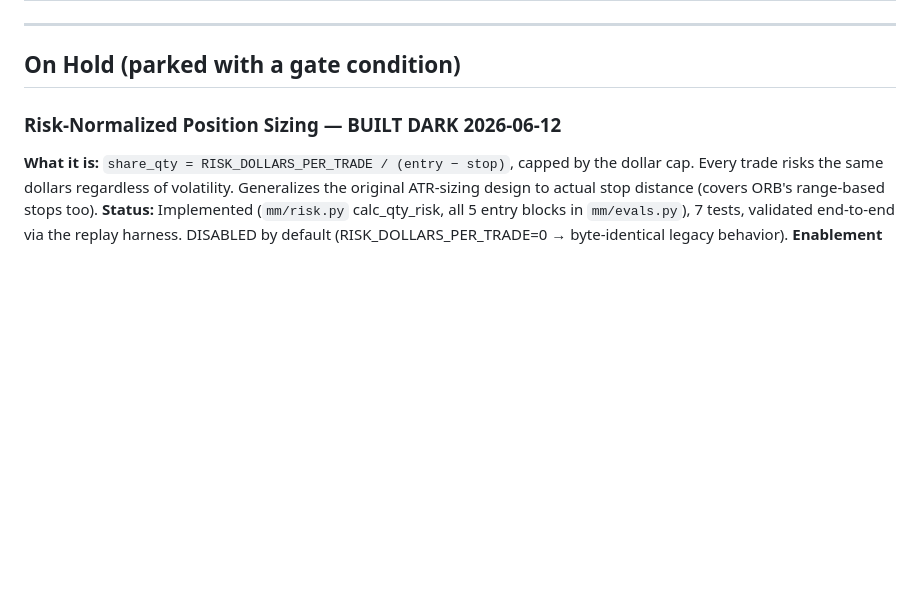
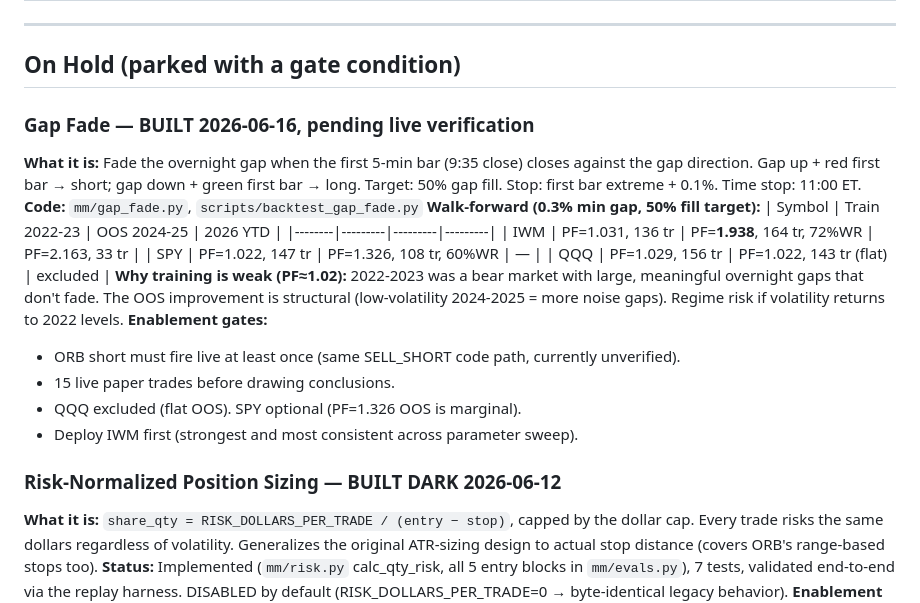
Before and after one commit to flyboy-byte/moomoo-trader, a Markdown page: docs/strategy_graveyard.md, the part around the change. Rendered like a GitHub page; blank space fills up the shorter version.

Commit message:
Docs: gap fade graveyard entry; add MASTER_AUDIT_JUNE.md
Co-Authored-By: Claude Sonnet 4.6 <noreply@anthropic.com>

```diff
--- a/docs/strategy_graveyard.md
+++ b/docs/strategy_graveyard.md
@@ -62,6 +62,26 @@ documented. This file keeps sessions context-efficient by recording the "why" be
 ---
 
 ## On Hold (parked with a gate condition)
+
+### Gap Fade — BUILT 2026-06-16, pending live verification
+**What it is:** Fade the overnight gap when the first 5-min bar (9:35 close) closes against
+the gap direction. Gap up + red first bar → short; gap down + green first bar → long.
+Target: 50% gap fill. Stop: first bar extreme + 0.1%. Time stop: 11:00 ET.
+**Code:** `mm/gap_fade.py`, `scripts/backtest_gap_fade.py`
+**Walk-forward (0.3% min gap, 50% fill target):**
+| Symbol | Train 2022-23 | OOS 2024-25 | 2026 YTD |
+|--------|---------|---------|---------|
+| IWM | PF=1.031, 136 tr | PF=**1.938**, 164 tr, 72%WR | PF=2.163, 33 tr |
+| SPY | PF=1.022, 147 tr | PF=1.326, 108 tr, 60%WR | — |
+| QQQ | PF=1.029, 156 tr | PF=1.022, 143 tr (flat) | excluded |
+**Why training is weak (PF≈1.02):** 2022-2023 was a bear market with large, meaningful overnight
+gaps that don't fade. The OOS improvement is structural (low-volatility 2024-2025 = more
+noise gaps). Regime risk if volatility returns to 2022 levels.
+**Enablement gates:**
+- ORB short must fire live at least once (same SELL_SHORT code path, currently unverified).
+- 15 live paper trades before drawing conclusions.
+- QQQ excluded (flat OOS). SPY optional (PF=1.326 OOS is marginal).
+- Deploy IWM first (strongest and most consistent across parameter sweep).
 
 ### Risk-Normalized Position Sizing — BUILT DARK 2026-06-12
 **What it is:** `share_qty = RISK_DOLLARS_PER_TRADE / (entry − stop)`, capped by the dollar cap.
```
Also changed, not shown: docs/MASTER_AUDIT_JUNE.md (added, +81 -0 lines).
